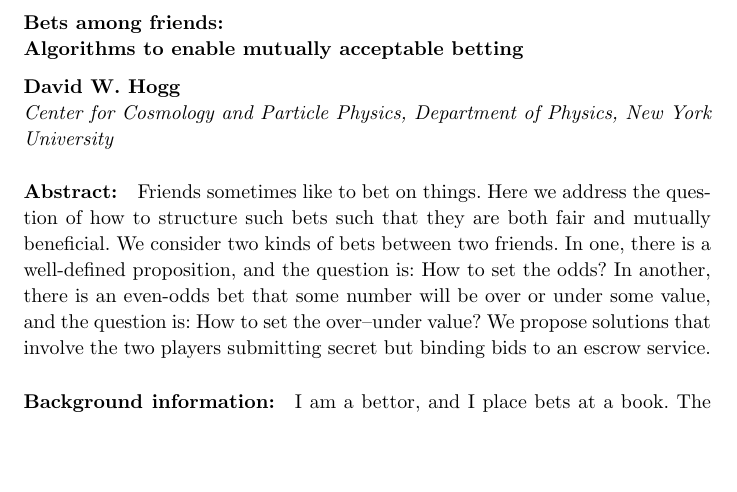
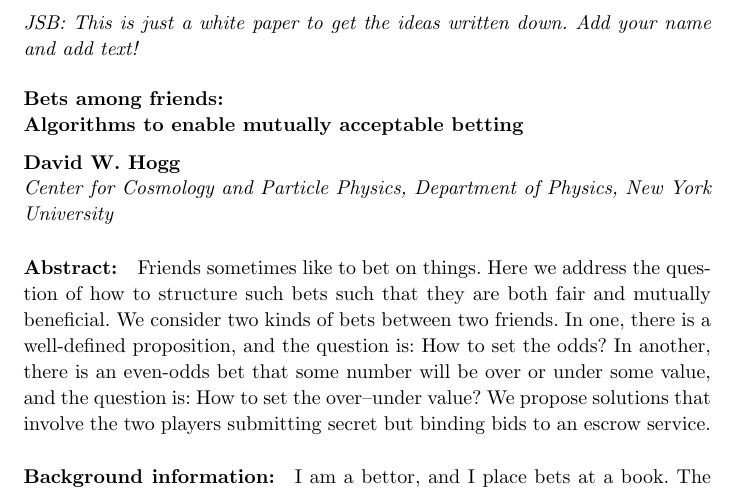
Before and after one commit to davidwhogg/Betting, a LaTeX document (main.tex): part of page 1 of 3, cut at the place of the change, the shorter picture padded with empty space. Compiled offline with pdfLaTeX.

Commit message:
notes to self

```diff
--- a/main.tex
+++ b/main.tex
@@ -14,6 +18,10 @@
 
 \begin{document}
 
+\noindent
+\textit{JSB: This is just a white paper to get the ideas written down. Add your name and add text!}
+
+\bigskip
 \noindent
 \textbf{Bets among friends:\\ Algorithms to enable mutually acceptable betting}
 
```
Also changed, not shown: main.tex (4 more changed lines).
